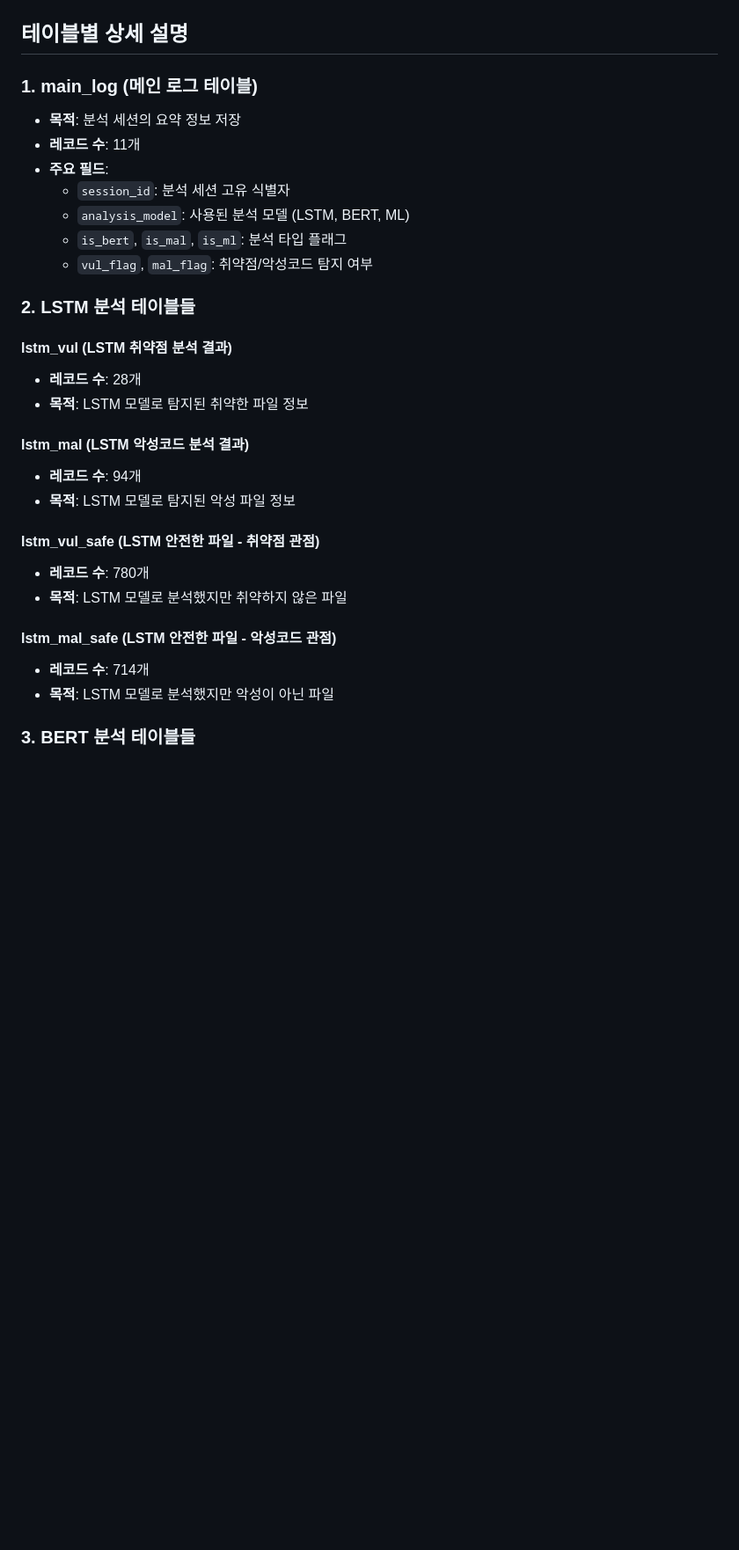
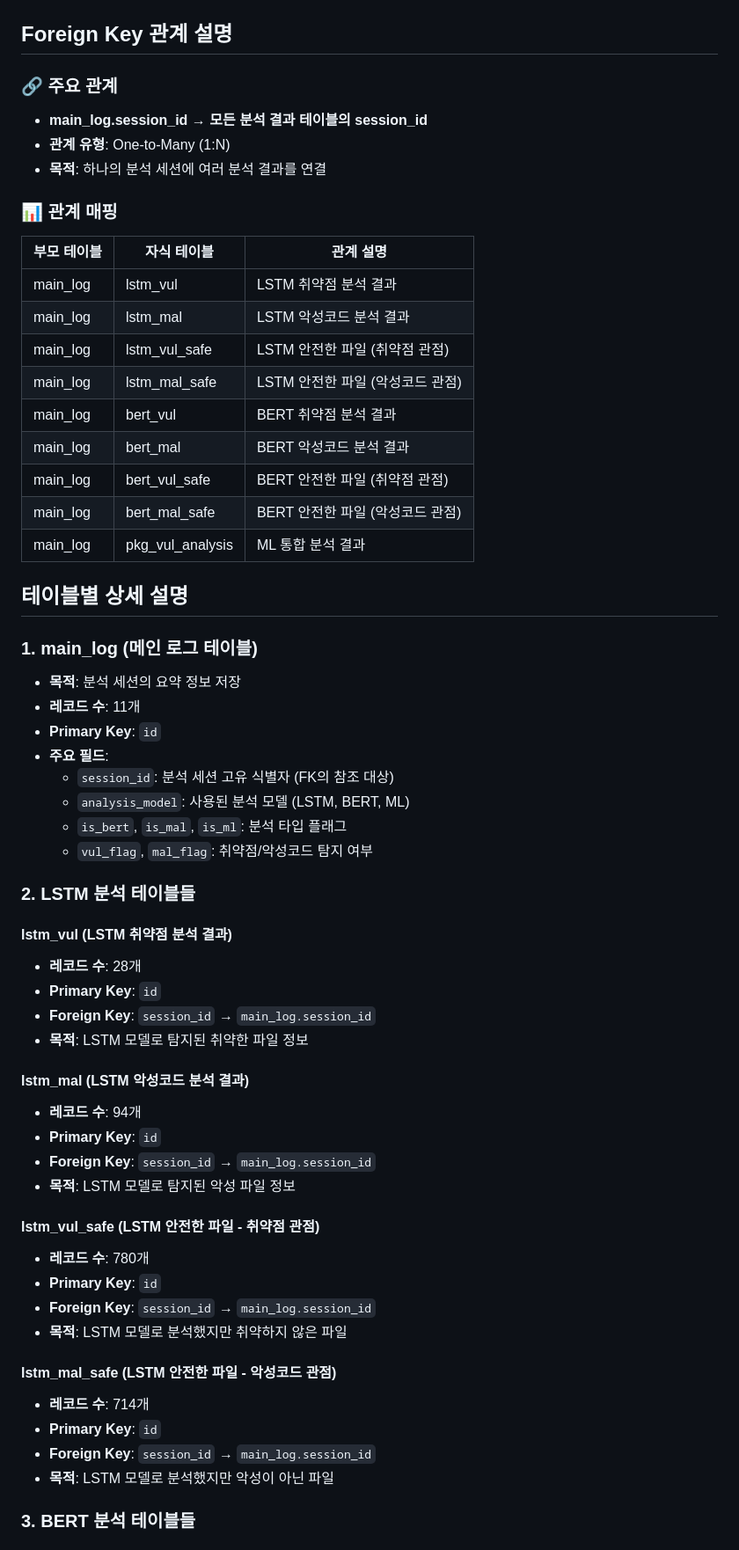
Before and after one commit to Lamed-D/pypi_mal-vul_finder, a Markdown page: server/database/database_schema_diagram.md, the part around one of its changes. Shown at 88% size. Rendered like a GitHub page; blank space fills up the shorter version.

````diff
--- a/server/database/database_schema_diagram.md
+++ b/server/database/database_schema_diagram.md
@@ -176,12 +176,33 @@ erDiagram
 ```
+
+## Foreign Key 관계 설명
+
+### 🔗 주요 관계
+- **main_log.session_id** → **모든 분석 결과 테이블의 session_id**
+- **관계 유형**: One-to-Many (1:N)
+- **목적**: 하나의 분석 세션에 여러 분석 결과를 연결
+
+### 📊 관계 매핑
+| 부모 테이블 | 자식 테이블 | 관계 설명 |
+|------------|------------|----------|
+| main_log | lstm_vul | LSTM 취약점 분석 결과 |
+| main_log | lstm_mal | LSTM 악성코드 분석 결과 |
+| main_log | lstm_vul_safe | LSTM 안전한 파일 (취약점 관점) |
+| main_log | lstm_mal_safe | LSTM 안전한 파일 (악성코드 관점) |
+| main_log | bert_vul | BERT 취약점 분석 결과 |
+| main_log | bert_mal | BERT 악성코드 분석 결과 |
+| main_log | bert_vul_safe | BERT 안전한 파일 (취약점 관점) |
+| main_log | bert_mal_safe | BERT 안전한 파일 (악성코드 관점) |
+| main_log | pkg_vul_analysis | ML 통합 분석 결과 |
 
 ## 테이블별 상세 설명
 
 ### 1. main_log (메인 로그 테이블)
 - **목적**: 분석 세션의 요약 정보 저장
 - **레코드 수**: 11개
+- **Primary Key**: `id`
 - **주요 필드**:
-  - `session_id`: 분석 세션 고유 식별자
+  - `session_id`: 분석 세션 고유 식별자 (FK의 참조 대상)
   - `analysis_model`: 사용된 분석 모델 (LSTM, BERT, ML)
   - `is_bert`, `is_mal`, `is_ml`: 분석 타입 플래그
   - `vul_flag`, `mal_flag`: 취약점/악성코드 탐지 여부
@@ -189,18 +210,26 @@ erDiagram
 ### 2. LSTM 분석 테이블들
 #### lstm_vul (LSTM 취약점 분석 결과)
 - **레코드 수**: 28개
+- **Primary Key**: `id`
+- **Foreign Key**: `session_id` → `main_log.session_id`
 - **목적**: LSTM 모델로 탐지된 취약한 파일 정보
 
 #### lstm_mal (LSTM 악성코드 분석 결과)
 - **레코드 수**: 94개
+- **Primary Key**: `id`
+- **Foreign Key**: `session_id` → `main_log.session_id`
 - **목적**: LSTM 모델로 탐지된 악성 파일 정보
 
 #### lstm_vul_safe (LSTM 안전한 파일 - 취약점 관점)
 - **레코드 수**: 780개
+- **Primary Key**: `id`
+- **Foreign Key**: `session_id` → `main_log.session_id`
 - **목적**: LSTM 모델로 분석했지만 취약하지 않은 파일
 
 #### lstm_mal_safe (LSTM 안전한 파일 - 악성코드 관점)
 - **레코드 수**: 714개
+- **Primary Key**: `id`
+- **Foreign Key**: `session_id` → `main_log.session_id`
 - **목적**: LSTM 모델로 분석했지만 악성이 아닌 파일
 
 ### 3. BERT 분석 테이블들
````
Also changed, not shown: other parts of server/database/database_schema_diagram.md (+31 -21 lines).
